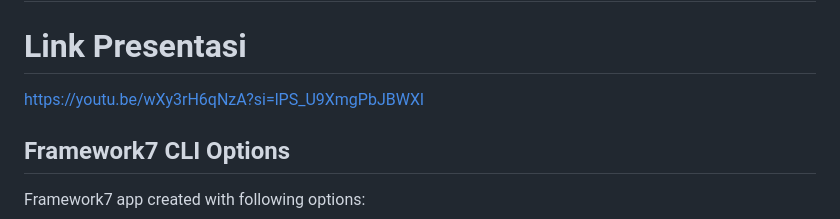
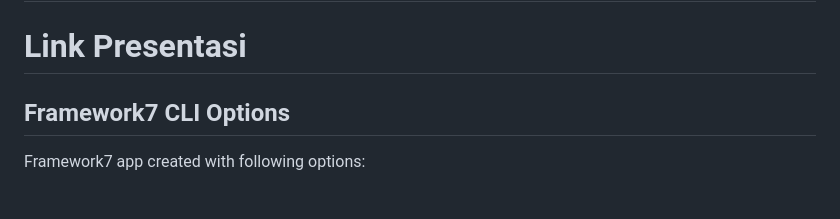
Before and after one commit to RaissaRafaAydin/bayusyaibanaswa, a Markdown page: README.md, the part around the change. Rendered like a GitHub page; blank space fills up the shorter version.

```diff
--- a/README.md
+++ b/README.md
@@ -1,7 +1,7 @@
 # Bukku
 
 # Link Presentasi
-https://youtu.be/wXy3rH6qNzA?si=lPS_U9XmgPbJBWXl
+
 
 ## Framework7 CLI Options
 
```
